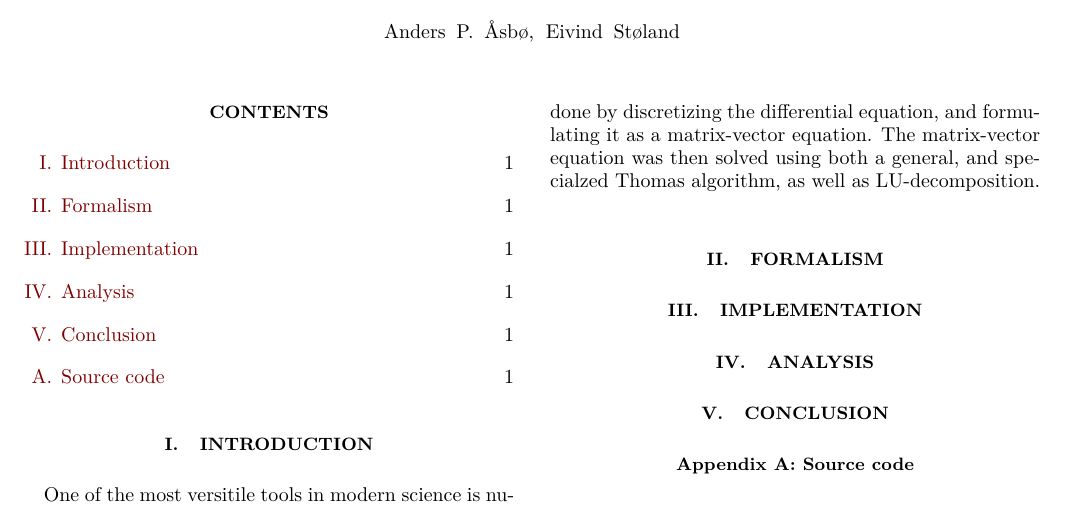
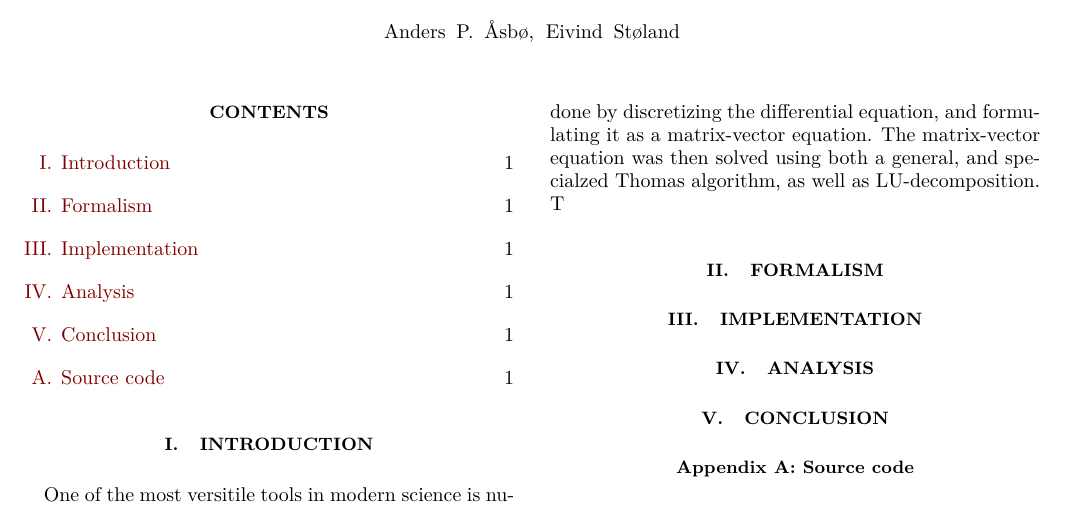
Before and after one commit to FunkMarvel/FYS3150_Project_1, a LaTeX paper (doc/Project_1_FYS3150.tex): part of the page, cut so that both start at the same text. Compiled offline with pdfLaTeX.

Commit message:
update tex

```diff
--- a/doc/Project_1_FYS3150.tex
+++ b/doc/Project_1_FYS3150.tex
@@ -151,7 +151,7 @@
 \tableofcontents
 
 \section{Introduction} \label{sec:I}
-One of the most versitile tools in modern science is numerical integration, thus it it simportant to understand its limits. In this paper we have performed numerial integration of a second order differential equation. This was done by discretizing the differential equation, and formulating it as a matrix-vector equation. The matrix-vector equation was then solved using both a general, and specialzed Thomas algorithm, as well as LU-decomposition.
+One of the most versitile tools in modern science is numerical integration, thus it it simportant to understand its limits. In this paper we have performed numerial integration of a second order differential equation. This was done by discretizing the differential equation, and formulating it as a matrix-vector equation. The matrix-vector equation was then solved using both a general, and specialzed Thomas algorithm, as well as LU-decomposition. T
 
 \section{Formalism} \label{sec:II}
 
```
